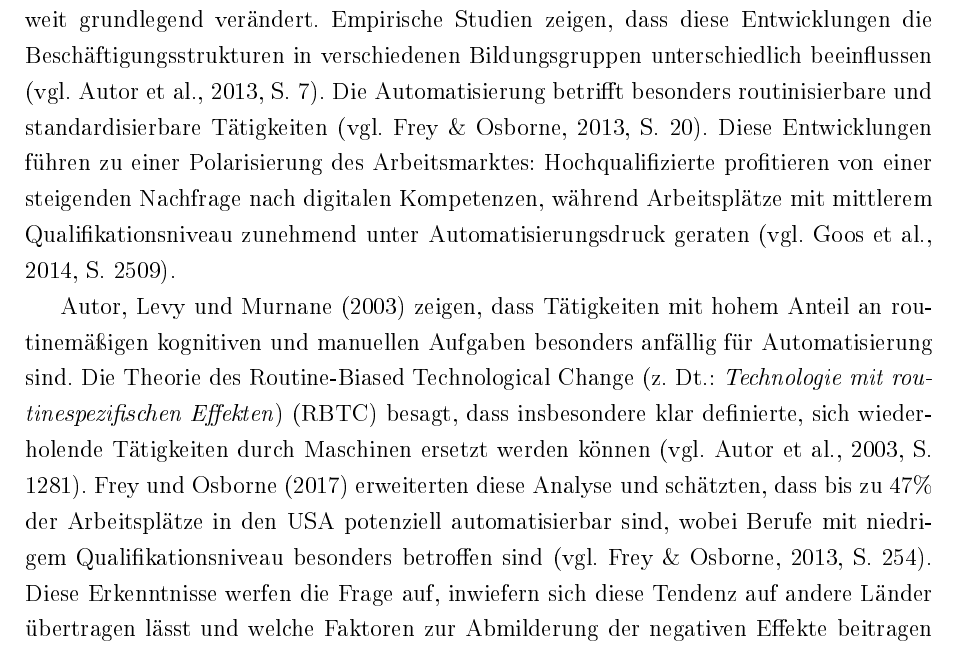
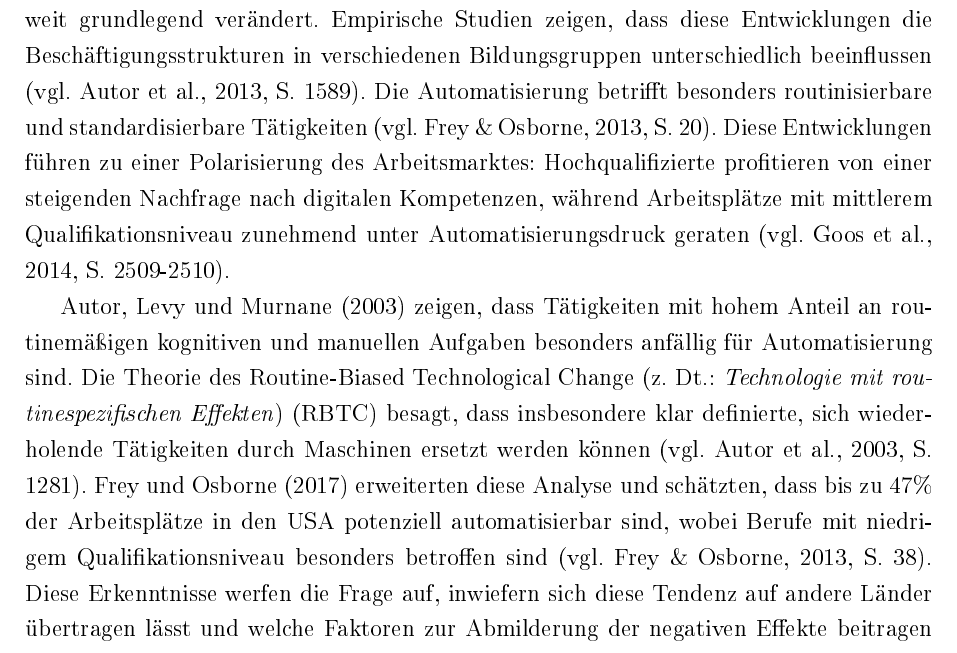
Before and after one commit to TAR-IT/powi-bachelorthesis, a LaTeX document (TeX/main.tex, which reads TeX/chapters/3.tex): part of page 11 of 53, cut so that both start at the same text. The pictures show the PDF file TeX/output/main.pdf that the author committed with the source.

Commit message:
Work version 03-12

```diff
--- a/TeX/chapters/3.tex
+++ b/TeX/chapters/3.tex
@@ -20,20 +18,18 @@ die eine weiterführende Analyse notwendig machen.
 % Forschungsstand: Auswirkungen der Digitalisierung auf Arbeitsmärkte %
 %%%%%%%%%%%%%%%%%%%%%%%%%%%%%%%%%%%%%%%%%%%%%%%%%%%%%%%%%%%%%%%%%%%%%%%
 
-% TODO: Re-read. (14.03.2025)
-
 \subsection{Auswirkungen der Digitalisierung auf Arbeitsmärkte}
 
 Die Digitalisierung und insbesondere Investitionen in \ac{ICT} haben die Arbeitsmärkte
 weltweit grundlegend verändert. Empirische Studien zeigen, dass diese Entwicklungen die
 Beschäftigungsstrukturen in verschiedenen Bildungsgruppen unterschiedlich beeinflussen
-\parencite[vgl.][S. 7]{autor2013thegrowth}. Die Automatisierung betrifft besonders
+\parencite[vgl.][S. 1589]{autor2013thegrowth}. Die Automatisierung betrifft besonders
 routinisierbare und standardisierbare Tätigkeiten
 \parencite[vgl.][S. 20]{frey2013thefuture}. Diese Entwicklungen führen zu einer
 Polarisierung des Arbeitsmarktes: Hochqualifizierte profitieren von einer steigenden
 Nachfrage nach digitalen Kompetenzen, während Arbeitsplätze mit mittlerem
 Qualifikationsniveau zunehmend unter Automatisierungsdruck geraten
-\parencite[vgl.][S. 2509]{goos2014explaining}.
+\parencite[vgl.][S. 2509-2510]{goos2014explaining}.
 
 Autor, Levy und Murnane (2003) zeigen, dass Tätigkeiten mit hohem Anteil an routinemäßigen
 kognitiven und manuellen Aufgaben besonders anfällig für Automatisierung sind. Die Theorie
@@ -41,10 +37,12 @@ des \ac{RBTC} besagt, dass insbesondere klar definierte, sich wiederholende Tät
 durch Maschinen ersetzt werden können \parencite[vgl.][S. 1281]{autor2003theskill}. Frey
 und Osborne (2017) erweiterten diese Analyse und schätzten, dass bis zu 47\% der
 Arbeitsplätze in den USA potenziell automatisierbar sind, wobei Berufe mit niedrigem
-Qualifikationsniveau besonders betroffen sind \parencite[vgl.][S. 254]{frey2013thefuture}.
+Qualifikationsniveau besonders betroffen sind \parencite[vgl.][S. 38]{frey2013thefuture}.
 Diese Erkenntnisse  werfen die Frage auf, inwiefern sich diese Tendenz auf andere Länder
 übertragen lässt und welche Faktoren zur Abmilderung der negativen Effekte beitragen
 können.
+
+% TODO: Re-read. (14.03.2025)
 
 Parallel zur Automatisierung zeigt sich eine Polarisierung der Arbeitsmärkte. Während
 mittlere Qualifikationsgruppen unter Druck geraten, profitieren insbesondere
```
Also changed, not shown: TeX/output/main.pdf, TeX/chapters/3.tex (2 more changed lines).
